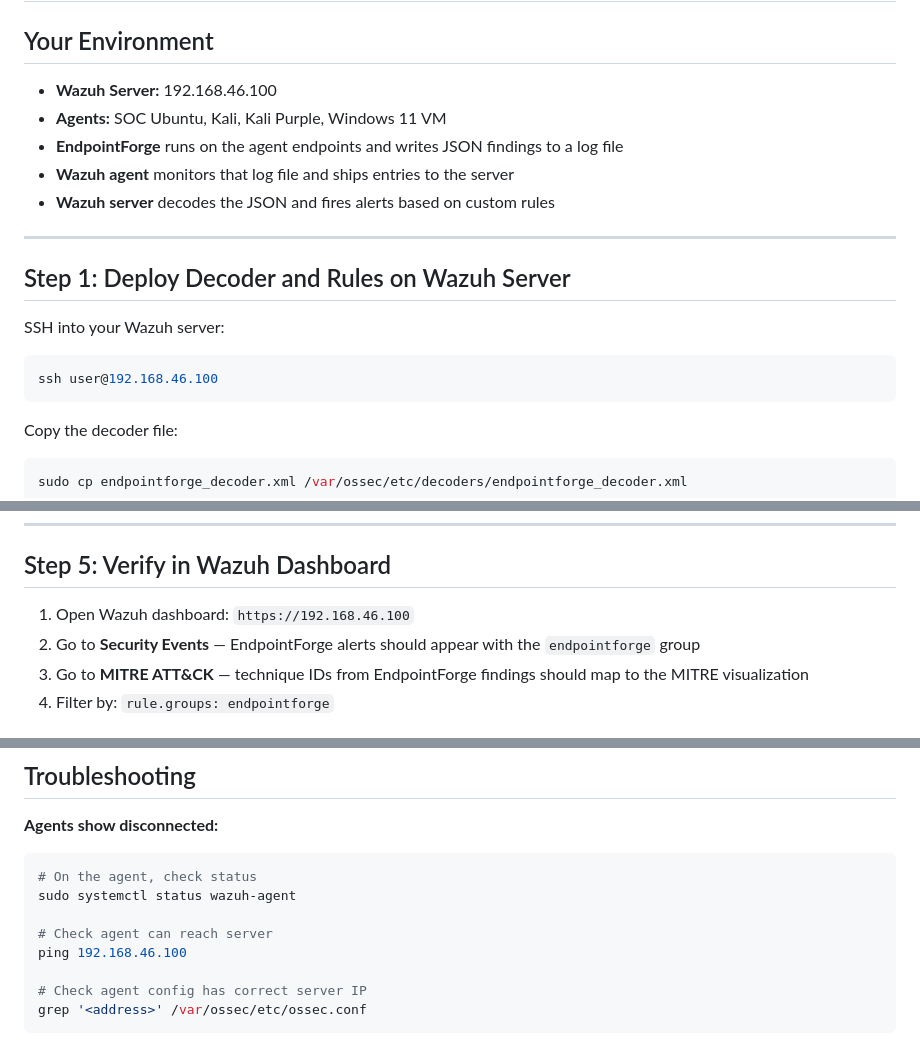
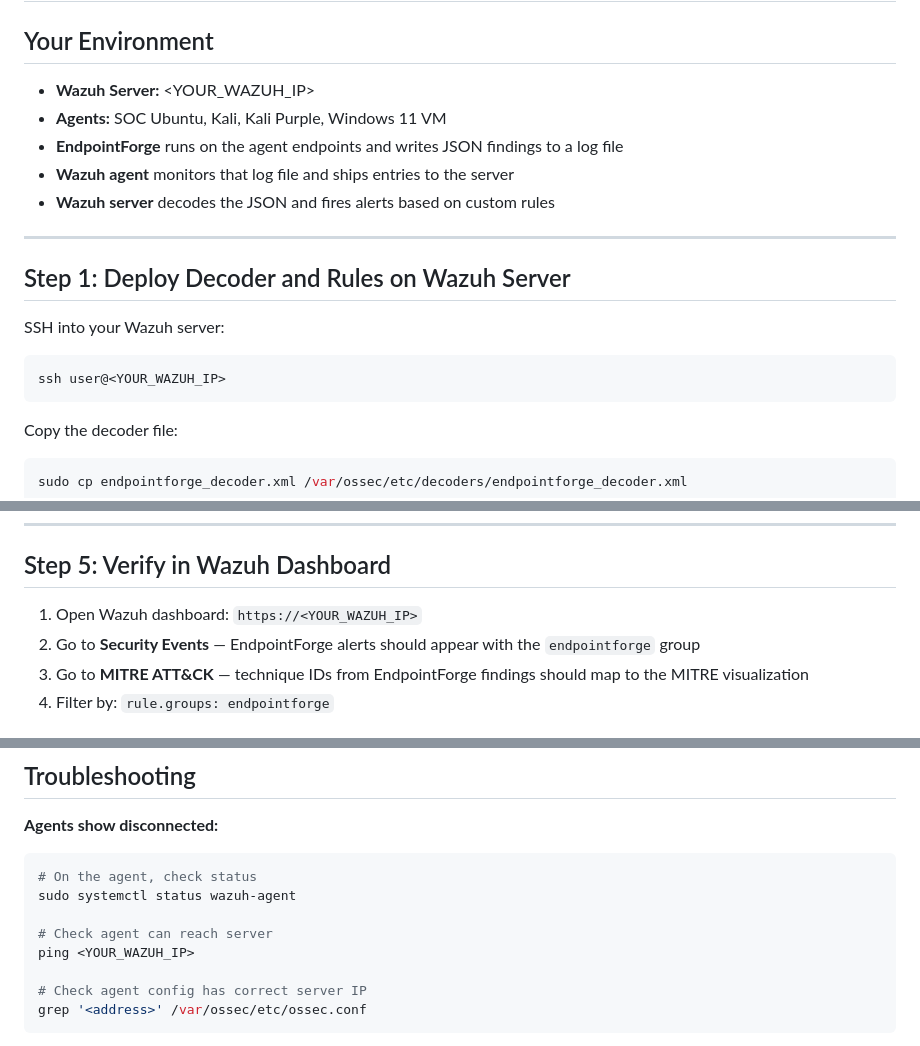
Before and after one commit to Rootless-Ghost/EndpointForge, a Markdown page: wazuh/DEPLOYMENT.md, 3 parts joined by grey strips. GitHub-like rendering.

````diff
--- a/wazuh/DEPLOYMENT.md
+++ b/wazuh/DEPLOYMENT.md
@@ -1,7 +1,7 @@
 # EndpointForge → Wazuh Integration Guide
 
 ## Your Environment
-- **Wazuh Server:** 192.168.46.100
+- **Wazuh Server:** <YOUR_WAZUH_IP>
 - **Agents:** SOC Ubuntu, Kali, Kali Purple, Windows 11 VM
 - **EndpointForge** runs on the agent endpoints and writes JSON findings to a log file
 - **Wazuh agent** monitors that log file and ships entries to the server
@@ -14,7 +14,7 @@
 SSH into your Wazuh server:
 
 ```bash
-ssh user@192.168.46.100
+ssh user@<YOUR_WAZUH_IP>
 ```
 
 Copy the decoder file:
@@ -180,7 +180,7 @@ Expected output should show:
 
 ## Step 5: Verify in Wazuh Dashboard
 
-1. Open Wazuh dashboard: `https://192.168.46.100`
+1. Open Wazuh dashboard: `https://<YOUR_WAZUH_IP>`
 2. Go to **Security Events** — EndpointForge alerts should appear with the `endpointforge` group
 3. Go to **MITRE ATT&CK** — technique IDs from EndpointForge findings should map to the MITRE visualization
 4. Filter by: `rule.groups: endpointforge`
@@ -224,7 +224,7 @@ Expected output should show:
 sudo systemctl status wazuh-agent
 
 # Check agent can reach server
-ping 192.168.46.100
+ping <YOUR_WAZUH_IP>
 
 # Check agent config has correct server IP
 grep '<address>' /var/ossec/etc/ossec.conf
````
